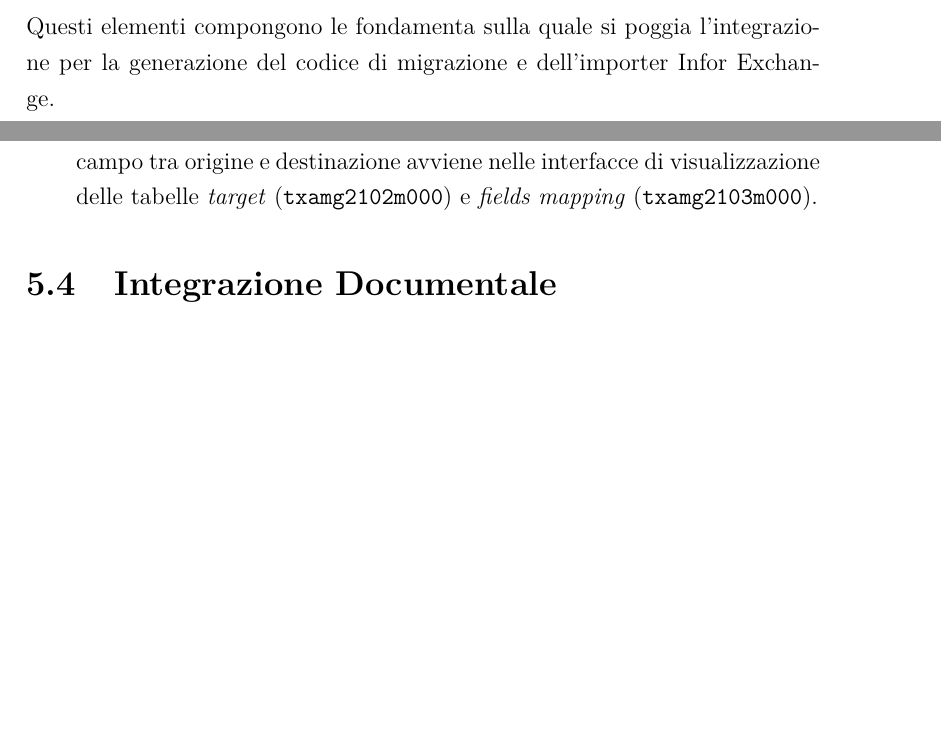
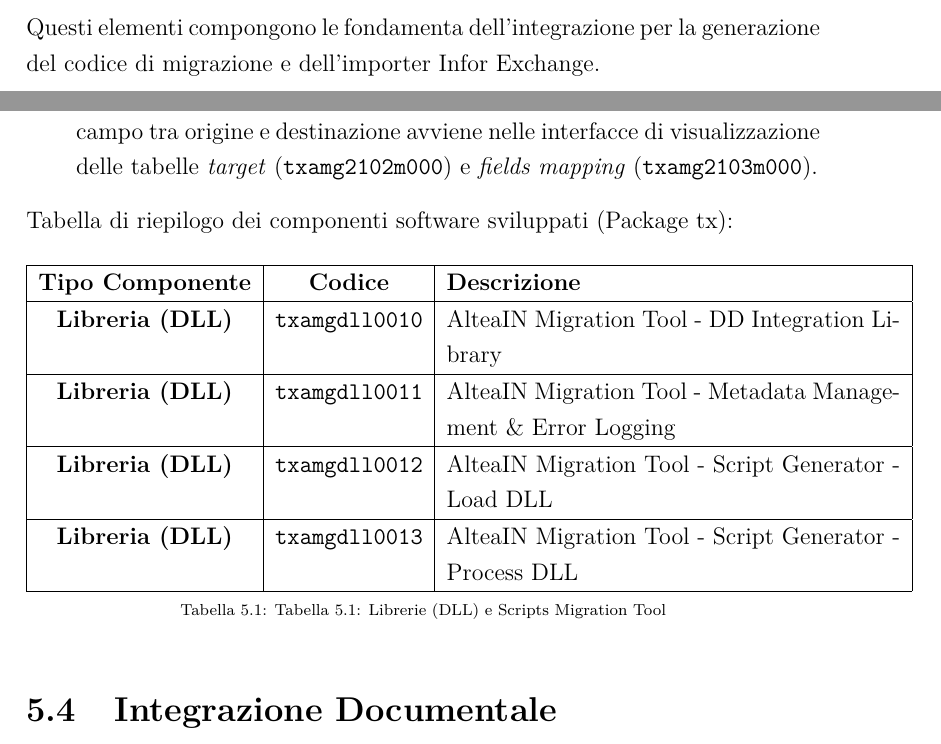
Before and after one commit to GABRYCA/thesis-insubria-computer-science, a LaTeX book (main.tex, which reads Capitoli/AnalisiRequisiti.tex, Capitoli/Implementazione.tex): two parts of pages 11 and 16 of 21 before the commit and two parts of pages 12 and 17 of 23 after it, joined at a grey line, cut so that both start at the same text, the shorter picture padded with empty space. Compiled offline with pdfLaTeX.

Commit message:
Changelogs: - Definizione prime tabelle in AnalisiRequisiti.tex e Implementazione.tex.
TODO: Finire tabella in Implementazione.tex

```diff
--- a/Capitoli/AnalisiRequisiti.tex
+++ b/Capitoli/AnalisiRequisiti.tex
@@ -77,4 +77,3 @@
 Esempi di Domini essenziali sono quelli relativi ai formati ASCII (\texttt{txamg.fast}), alle regole di mapping (\texttt{txamg.mapl})
 o al tracciamento dei file (\texttt{txamg.dfil}).
 
-Questi elementi compongono le fondamenta sulla quale si poggia l'integrazione per la generazione del codice di migrazione e dell'importer Infor Exchange.
@@ -80,0 +116 @@
+Questi elementi compongono le fondamenta dell'integrazione per la generazione del codice di migrazione e dell'importer Infor Exchange.
--- a/Capitoli/Implementazione.tex
+++ b/Capitoli/Implementazione.tex
@@ -57,6 +57,26 @@
     destinazione avviene nelle interfacce di visualizzazione delle tabelle \textit{target} (\texttt{txamg2102m000}) e \textit{fields mapping} (\texttt{txamg2103m000}).
 \end{itemize}
 
+Tabella di riepilogo dei componenti software sviluppati (Package tx):
+\begin{table}[H]
+    \centering
+    \begin{tabular}{|c|c|p{8cm}|}
+        \hline
+        \textbf{Tipo Componente} & \textbf {Codice} & \textbf{Descrizione} \\
+        \hline
+        \textbf{Libreria (DLL)} & \texttt{txamgdll0010} & AlteaIN Migration Tool - DD Integration Library \\
+        \hline
+        \textbf{Libreria (DLL)} & \texttt{txamgdll0011} & AlteaIN Migration Tool - Metadata Management \& Error Logging \\
+        \hline
+        \textbf{Libreria (DLL)} & \texttt{txamgdll0012} & AlteaIN Migration Tool - Script Generator - Load DLL \\
+        \hline
+        \textbf{Libreria (DLL)} & \texttt{txamgdll0013} & AlteaIN Migration Tool - Script Generator - Process DLL \\
+        \hline
+    \end{tabular}
+    \caption{Tabella 5.1: Librerie (DLL) e Scripts Migration Tool}
+    \label{tab:scripts_dll}
+\end{table}
+
 \section{Integrazione Documentale}
 \subsection{Esportazione delle Specifiche di Migrazione}
 L'integrazione formale del modulo d'implementazione sfocia nella sua interconnessione con lo strumento aziendale adibito
```
Also changed, not shown: Capitoli/AnalisiRequisiti.tex (36 more changed lines).
